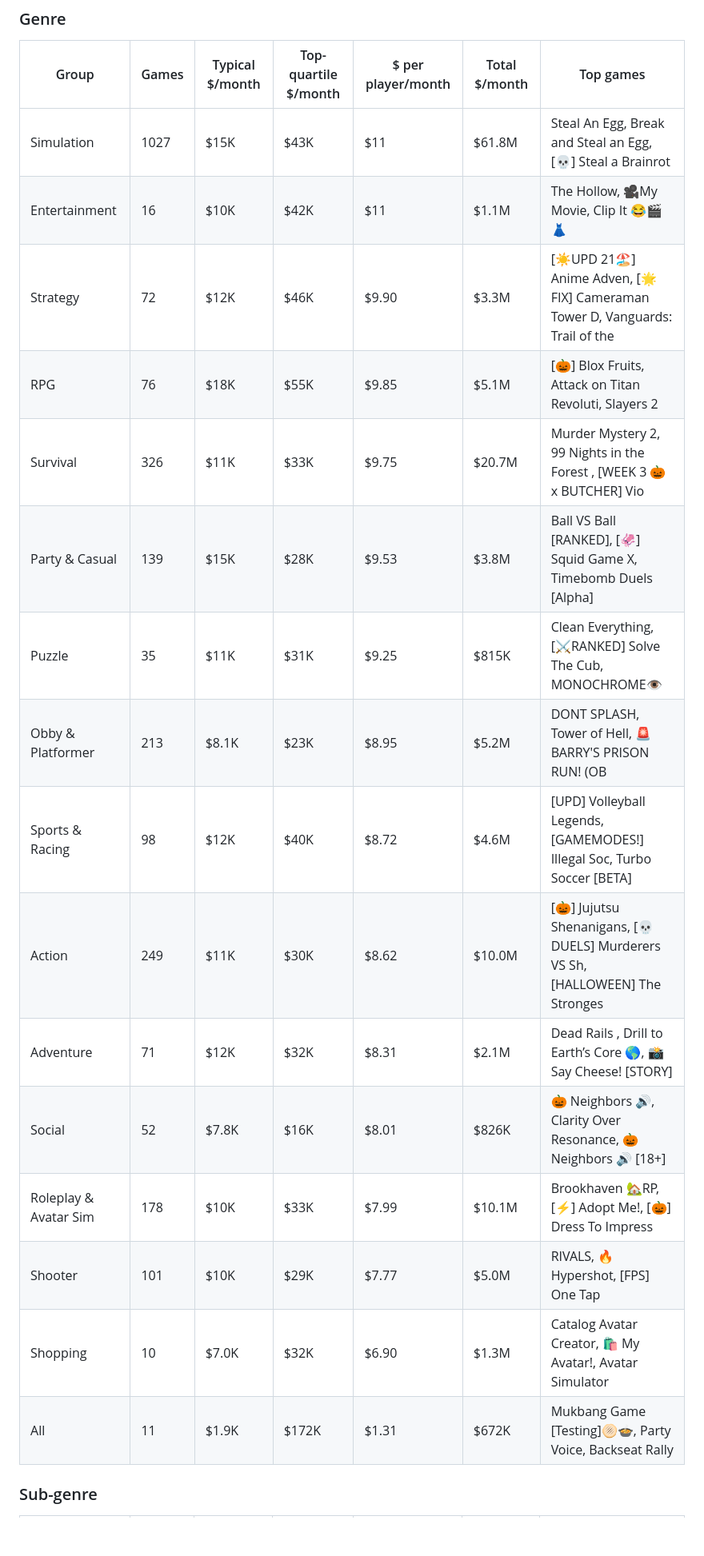
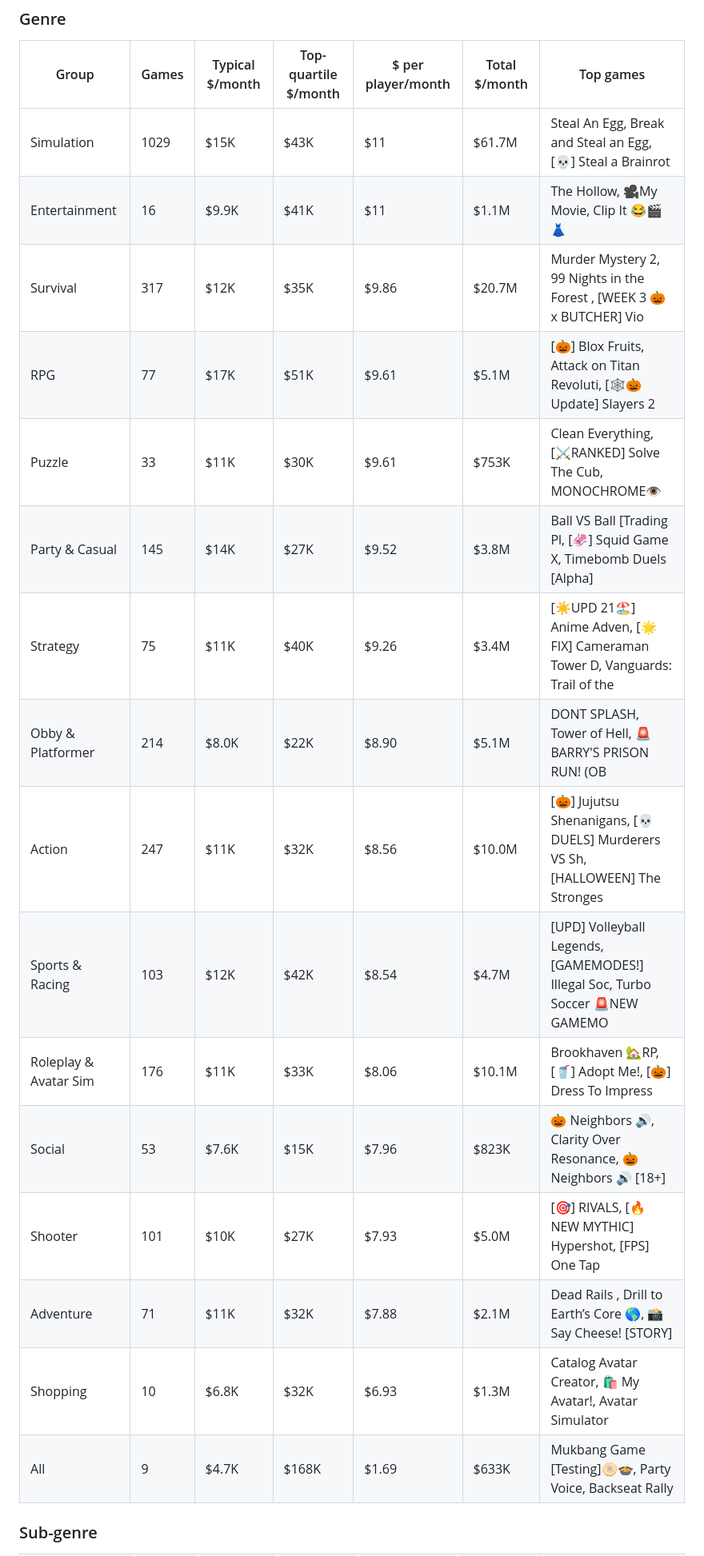
Before and after one commit to F-TestR/TrendBot, a Markdown page: reports/money.md, the part around one of its changes. Shown at 80% size. Rendered like a GitHub page; blank space fills up the shorter version.

```diff
--- a/reports/money.md
+++ b/reports/money.md
@@ -97,22 +97,22 @@ Estimated from RoWatcher's revenue model over the last 7 days; games with 400+ c
 
 | Group | Games | Typical $/month | Top-quartile $/month | $ per player/month | Total $/month | Top games |
 |---|---|---|---|---|---|---|
-| Simulation | 1027 | $15K | $43K | $11 | $61.8M | Steal An Egg, Break and Steal an Egg, [💀] Steal a Brainrot |
-| Entertainment | 16 | $10K | $42K | $11 | $1.1M | The Hollow, 🎥My Movie, Clip It 😂🎬👗 |
-| Strategy | 72 | $12K | $46K | $9.90 | $3.3M | [☀️UPD 21🏖️] Anime Adven, [🌟FIX] Cameraman Tower D, Vanguards: Trail of the  |
-| RPG | 76 | $18K | $55K | $9.85 | $5.1M | [🎃] Blox Fruits, Attack on Titan Revoluti, Slayers 2 |
-| Survival | 326 | $11K | $33K | $9.75 | $20.7M | Murder Mystery 2, 99 Nights in the Forest , [WEEK 3 🎃 x BUTCHER] Vio |
-| Party & Casual | 139 | $15K | $28K | $9.53 | $3.8M | Ball VS Ball [RANKED], [🦑] Squid Game X, Timebomb Duels [Alpha] |
-| Puzzle | 35 | $11K | $31K | $9.25 | $815K | Clean Everything, [⚔️RANKED] Solve The Cub, MONOCHROME👁️ |
-| Obby & Platformer | 213 | $8.1K | $23K | $8.95 | $5.2M | DONT SPLASH, Tower of Hell, 🚨BARRY'S PRISON RUN! (OB |
-| Sports & Racing | 98 | $12K | $40K | $8.72 | $4.6M | [UPD] Volleyball Legends, [GAMEMODES!] Illegal Soc, Turbo Soccer [BETA] |
-| Action | 249 | $11K | $30K | $8.62 | $10.0M | [🎃] Jujutsu Shenanigans, [💀DUELS] Murderers VS Sh, [HALLOWEEN] The Stronges |
-| Adventure | 71 | $12K | $32K | $8.31 | $2.1M | Dead Rails , Drill to Earth’s Core 🌎, 📸 Say Cheese! [STORY] |
-| Social | 52 | $7.8K | $16K | $8.01 | $826K | 🎃 Neighbors 🔊, Clarity Over Resonance, 🎃 Neighbors 🔊 [18+] |
-| Roleplay & Avatar Sim | 178 | $10K | $33K | $7.99 | $10.1M | Brookhaven 🏡RP, [⚡] Adopt Me!, [🎃] Dress To Impress |
-| Shooter | 101 | $10K | $29K | $7.77 | $5.0M | RIVALS, 🔥Hypershot, [FPS] One Tap |
-| Shopping | 10 | $7.0K | $32K | $6.90 | $1.3M | Catalog Avatar Creator, 🛍️ My Avatar!, Avatar Simulator |
-| All | 11 | $1.9K | $172K | $1.31 | $672K | Mukbang Game [Testing]🫓🍲, Party Voice, Backseat Rally |
+| Simulation | 1029 | $15K | $43K | $11 | $61.7M | Steal An Egg, Break and Steal an Egg, [💀] Steal a Brainrot |
+| Entertainment | 16 | $9.9K | $41K | $11 | $1.1M | The Hollow, 🎥My Movie, Clip It 😂🎬👗 |
+| Survival | 317 | $12K | $35K | $9.86 | $20.7M | Murder Mystery 2, 99 Nights in the Forest , [WEEK 3 🎃 x BUTCHER] Vio |
+| RPG | 77 | $17K | $51K | $9.61 | $5.1M | [🎃] Blox Fruits, Attack on Titan Revoluti, [🕸️🎃Update] Slayers 2 |
+| Puzzle | 33 | $11K | $30K | $9.61 | $753K | Clean Everything, [⚔️RANKED] Solve The Cub, MONOCHROME👁️ |
+| Party & Casual | 145 | $14K | $27K | $9.52 | $3.8M | Ball VS Ball [Trading Pl, [🦑] Squid Game X, Timebomb Duels [Alpha] |
+| Strategy | 75 | $11K | $40K | $9.26 | $3.4M | [☀️UPD 21🏖️] Anime Adven, [🌟FIX] Cameraman Tower D, Vanguards: Trail of the  |
+| Obby & Platformer | 214 | $8.0K | $22K | $8.90 | $5.1M | DONT SPLASH, Tower of Hell, 🚨BARRY'S PRISON RUN! (OB |
+| Action | 247 | $11K | $32K | $8.56 | $10.0M | [🎃] Jujutsu Shenanigans, [💀DUELS] Murderers VS Sh, [HALLOWEEN] The Stronges |
+| Sports & Racing | 103 | $12K | $42K | $8.54 | $4.7M | [UPD] Volleyball Legends, [GAMEMODES!] Illegal Soc, Turbo Soccer 🚨NEW GAMEMO |
+| Roleplay & Avatar Sim | 176 | $11K | $33K | $8.06 | $10.1M | Brookhaven 🏡RP, [🥤] Adopt Me!, [🎃] Dress To Impress |
+| Social | 53 | $7.6K | $15K | $7.96 | $823K | 🎃 Neighbors 🔊, Clarity Over Resonance, 🎃 Neighbors 🔊 [18+] |
+| Shooter | 101 | $10K | $27K | $7.93 | $5.0M | [🎯] RIVALS, [🔥NEW MYTHIC] Hypershot, [FPS] One Tap |
+| Adventure | 71 | $11K | $32K | $7.88 | $2.1M | Dead Rails , Drill to Earth’s Core 🌎, 📸 Say Cheese! [STORY] |
+| Shopping | 10 | $6.8K | $32K | $6.93 | $1.3M | Catalog Avatar Creator, 🛍️ My Avatar!, Avatar Simulator |
+| All | 9 | $4.7K | $168K | $1.69 | $633K | Mukbang Game [Testing]🫓🍲, Party Voice, Backseat Rally |
 
 ### Sub-genre
 
```
Also changed, not shown: other parts of reports/money.md (+193 -193 lines).
